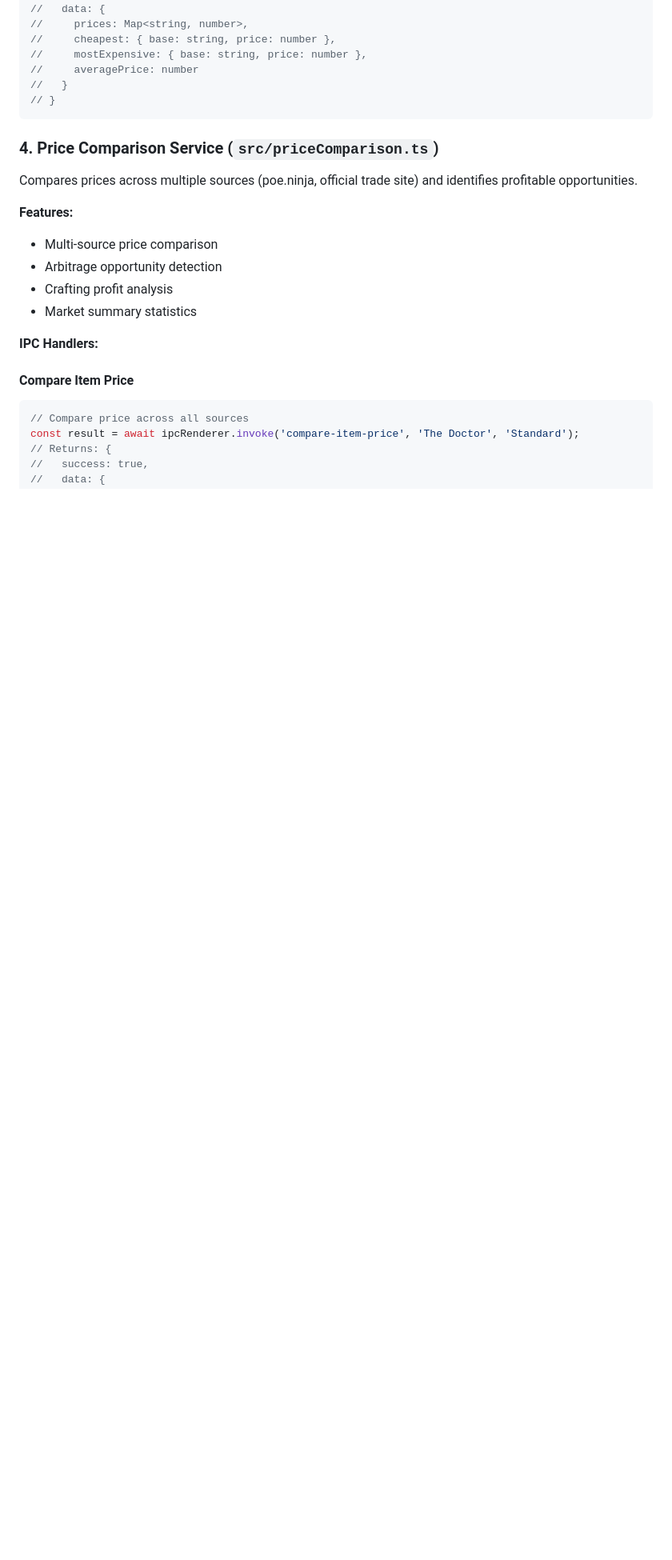
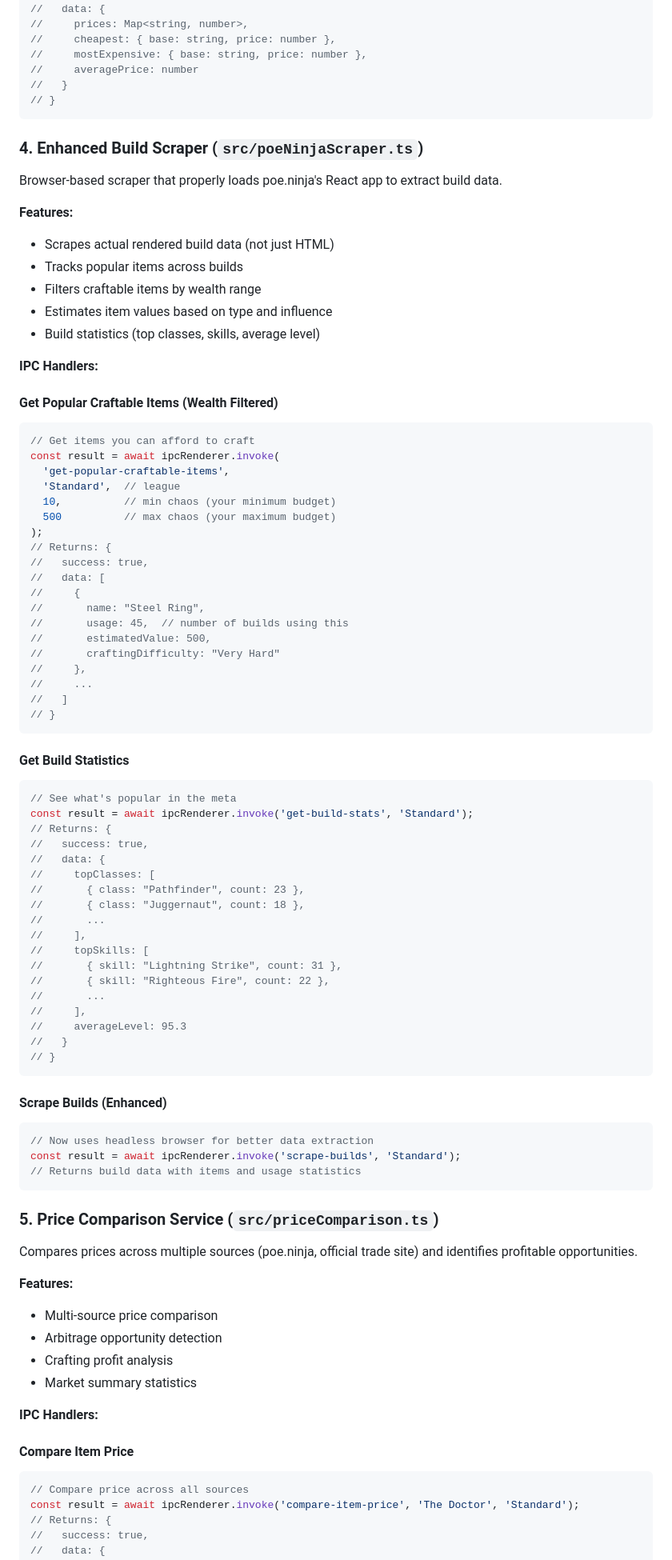
Before and after one commit to CodeSouth-dev/poe-market-helper, a Markdown page: BACKEND_FEATURES.md, the part around one of its changes. Shown at 80% size. Drawn GitHub-style; blank space fills up the shorter version.

````diff
--- a/BACKEND_FEATURES.md
+++ b/BACKEND_FEATURES.md
@@ -165,7 +167,72 @@ const result = await ipcRenderer.invoke('poe-trade-compare-bases', bases, 'Stand
 // }
 ```
 
-### 4. Price Comparison Service (`src/priceComparison.ts`)
+### 4. Enhanced Build Scraper (`src/poeNinjaScraper.ts`)
+
+Browser-based scraper that properly loads poe.ninja's React app to extract build data.
+
+**Features:**
+- Scrapes actual rendered build data (not just HTML)
+- Tracks popular items across builds
+- Filters craftable items by wealth range
+- Estimates item values based on type and influence
+- Build statistics (top classes, skills, average level)
+
+**IPC Handlers:**
+
+#### Get Popular Craftable Items (Wealth Filtered)
+```javascript
+// Get items you can afford to craft
+const result = await ipcRenderer.invoke(
+  'get-popular-craftable-items',
+  'Standard',  // league
+  10,          // min chaos (your minimum budget)
+  500          // max chaos (your maximum budget)
+);
+// Returns: {
+//   success: true,
+//   data: [
+//     {
+//       name: "Steel Ring",
+//       usage: 45,  // number of builds using this
+//       estimatedValue: 500,
+//       craftingDifficulty: "Very Hard"
+//     },
+//     ...
+//   ]
+// }
+```
+
+#### Get Build Statistics
+```javascript
+// See what's popular in the meta
+const result = await ipcRenderer.invoke('get-build-stats', 'Standard');
+// Returns: {
+//   success: true,
+//   data: {
+//     topClasses: [
+//       { class: "Pathfinder", count: 23 },
+//       { class: "Juggernaut", count: 18 },
+//       ...
+//     ],
+//     topSkills: [
+//       { skill: "Lightning Strike", count: 31 },
+//       { skill: "Righteous Fire", count: 22 },
+//       ...
+//     ],
+//     averageLevel: 95.3
+//   }
+// }
+```
+
+#### Scrape Builds (Enhanced)
+```javascript
+// Now uses headless browser for better data extraction
+const result = await ipcRenderer.invoke('scrape-builds', 'Standard');
+// Returns build data with items and usage statistics
+```
+
+### 5. Price Comparison Service (`src/priceComparison.ts`)
 
 Compares prices across multiple sources (poe.ninja, official trade site) and identifies profitable opportunities.
 
````
Also changed, not shown: other parts of BACKEND_FEATURES.md (+70 -2 lines).
